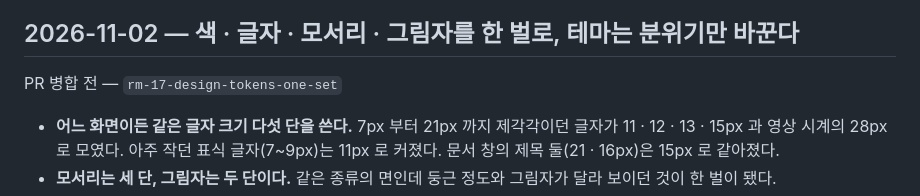
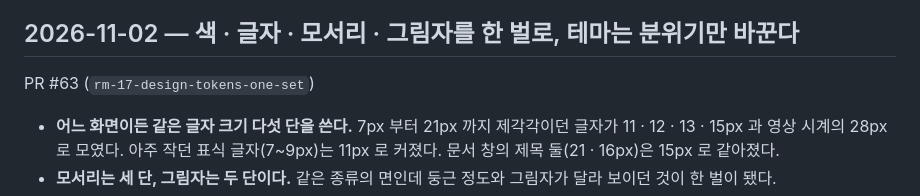
Before and after one commit to elsdy/swing-jazz-solo-choreo-editor, a Markdown page: docs/HISTORY.md, the part around the change. Rendered like a GitHub page.

```diff
--- a/docs/HISTORY.md
+++ b/docs/HISTORY.md
@@ -4,7 +4,7 @@
 
 ## 2026-11-02 — 색 · 글자 · 모서리 · 그림자를 한 벌로, 테마는 분위기만 바꾼다
 
-PR 병합 전 — `rm-17-design-tokens-one-set`
+PR #63 (`rm-17-design-tokens-one-set`)
 
 - **어느 화면이든 같은 글자 크기 다섯 단을 쓴다.** 7px 부터 21px 까지 제각각이던 글자가 11 · 12 · 13 · 15px 과 영상 시계의 28px 로 모였다. 아주 작던 표식 글자(7~9px)는 11px 로 커졌다. 문서 창의 제목 둘(21 · 16px)은 15px 로 같아졌다.
 - **모서리는 세 단, 그림자는 두 단이다.** 같은 종류의 면인데 둥근 정도와 그림자가 달라 보이던 것이 한 벌이 됐다.
```
Also changed, not shown: docs/ROADMAP.md (+1 -1 lines).
